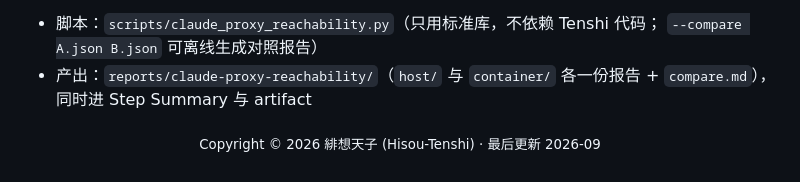
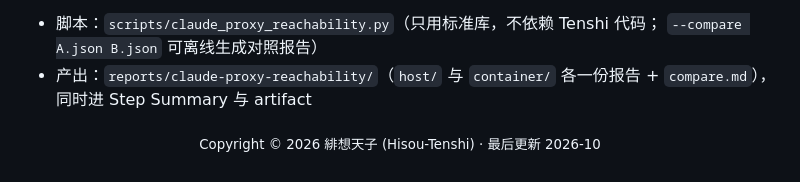
Before and after one commit to Hisou-Tenshi/Calling, a Markdown page: README.md, the part around the change. GitHub-like rendering.

Commit message:
月度保活：更新 README 版权页脚 [skip ci]

```diff
--- a/README.md
+++ b/README.md
@@ -405,4 +405,4 @@ Calling/
 - 产出：`reports/claude-proxy-reachability/`（`host/` 与 `container/` 各一份报告 + `compare.md`），
   同时进 Step Summary 与 artifact
 
-<p align="center"><sub>Copyright © 2026 緋想天子 (Hisou-Tenshi) · 最后更新 2026-09</sub></p>
+<p align="center"><sub>Copyright © 2026 緋想天子 (Hisou-Tenshi) · 最后更新 2026-10</sub></p>
```
